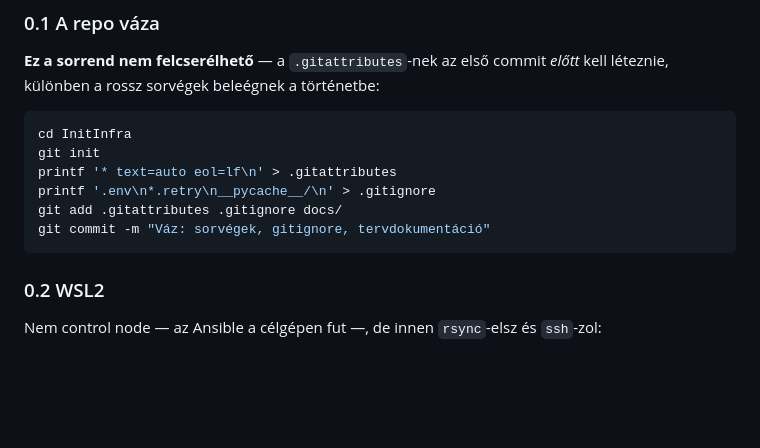
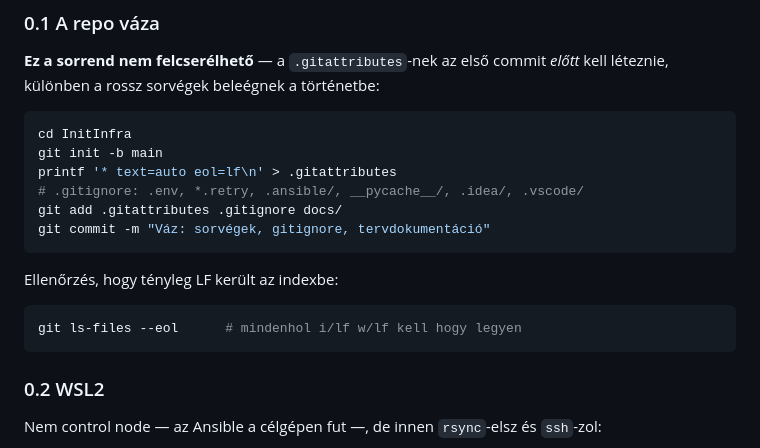
Before and after one commit to geakos01/InitInfra, a Markdown page: docs/ROADMAP.md, the part around the change. GitHub-like rendering; blank space fills up the shorter version.

Commit message:
Roadmap: a 0.1 lépés a ténylegesen elvégzett munkát tükrözi
Co-Authored-By: Claude Opus 5 <noreply@anthropic.com>

````diff
--- a/docs/ROADMAP.md
+++ b/docs/ROADMAP.md
@@ -25,11 +25,17 @@ léteznie, különben a rossz sorvégek beleégnek a történetbe:
 
 ```bash
 cd InitInfra
-git init
+git init -b main
 printf '* text=auto eol=lf\n' > .gitattributes
-printf '.env\n*.retry\n__pycache__/\n' > .gitignore
+# .gitignore: .env, *.retry, .ansible/, __pycache__/, .idea/, .vscode/
 git add .gitattributes .gitignore docs/
 git commit -m "Váz: sorvégek, gitignore, tervdokumentáció"
+```
+
+Ellenőrzés, hogy tényleg LF került az indexbe:
+
+```bash
+git ls-files --eol      # mindenhol i/lf w/lf kell hogy legyen
 ```
 
 ### 0.2 WSL2
````
